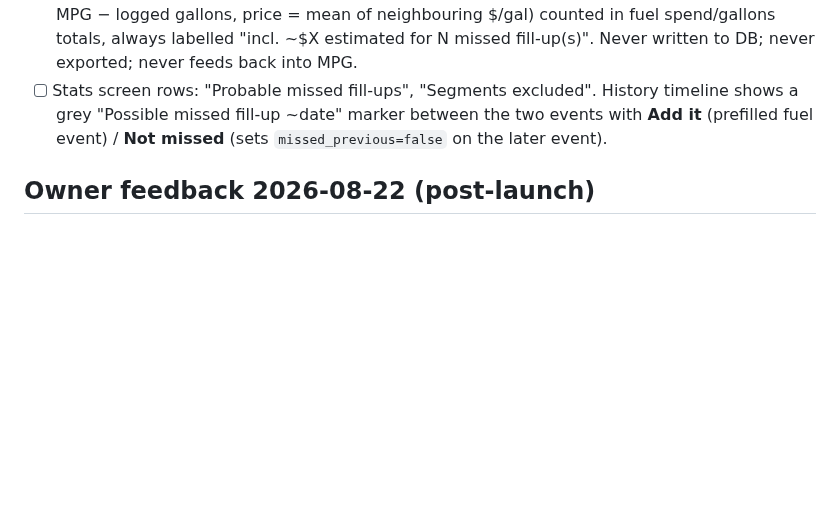
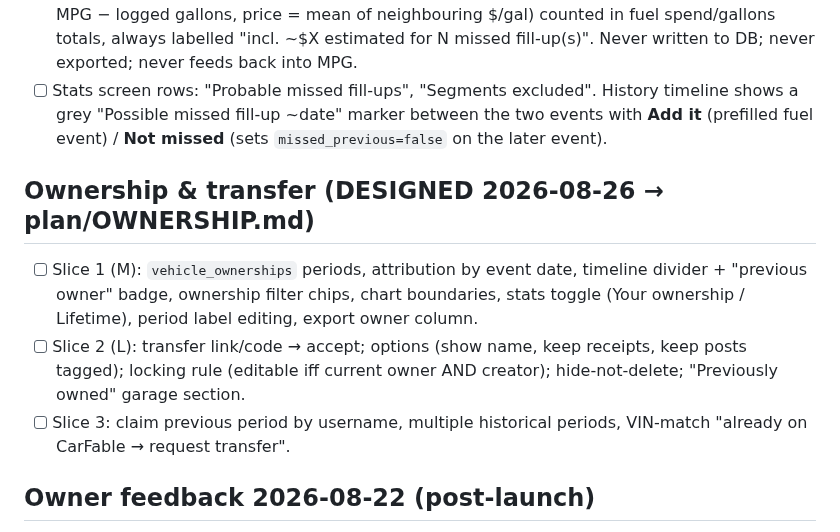
Before and after one commit to joseprupi/mygarage, a Markdown page: plan/FEATURES.md, the part around the change. GitHub-like rendering; blank space fills up the shorter version.

Commit message:
plan: ownership & transfer design (plan/OWNERSHIP.md)
Co-Authored-By: Claude Fable 5 <noreply@anthropic.com>
Claude-Session: https://claude.ai/code/session_01XcaVwJoxJLv9WeSZ4KP2e6

```diff
--- a/plan/FEATURES.md
+++ b/plan/FEATURES.md
@@ -88,6 +88,11 @@ Current MPG pairs *consecutive logged* fuel events; a missed fill-up makes the m
 - [ ] Inferred gap → **estimated phantom fill-up** (date = midpoint, gallons = gap miles ÷ median MPG − logged gallons, price = mean of neighbouring $/gal) counted in fuel spend/gallons totals, always labelled "incl. ~$X estimated for N missed fill-up(s)". Never written to DB; never exported; never feeds back into MPG.
 - [ ] Stats screen rows: "Probable missed fill-ups", "Segments excluded". History timeline shows a grey "Possible missed fill-up ~date" marker between the two events with **Add it** (prefilled fuel event) / **Not missed** (sets `missed_previous=false` on the later event).
 
+## Ownership & transfer (DESIGNED 2026-08-26 → plan/OWNERSHIP.md)
+- [ ] Slice 1 (M): `vehicle_ownerships` periods, attribution by event date, timeline divider + "previous owner" badge, ownership filter chips, chart boundaries, stats toggle (Your ownership / Lifetime), period label editing, export owner column.
+- [ ] Slice 2 (L): transfer link/code → accept; options (show name, keep receipts, keep posts tagged); locking rule (editable iff current owner AND creator); hide-not-delete; "Previously owned" garage section.
+- [ ] Slice 3: claim previous period by username, multiple historical periods, VIN-match "already on CarFable → request transfer".
+
 ## Owner feedback 2026-08-22 (post-launch)
 - [x] Web: Log out visible in nav; event cards keep description newlines and show shop/location to everyone; export button relabeled "Export CSV + photos".
 - [x] Mobile: delete own posts (trash on post screen).
```
Also changed, not shown: plan/OWNERSHIP.md (added, +124 -0 lines).
